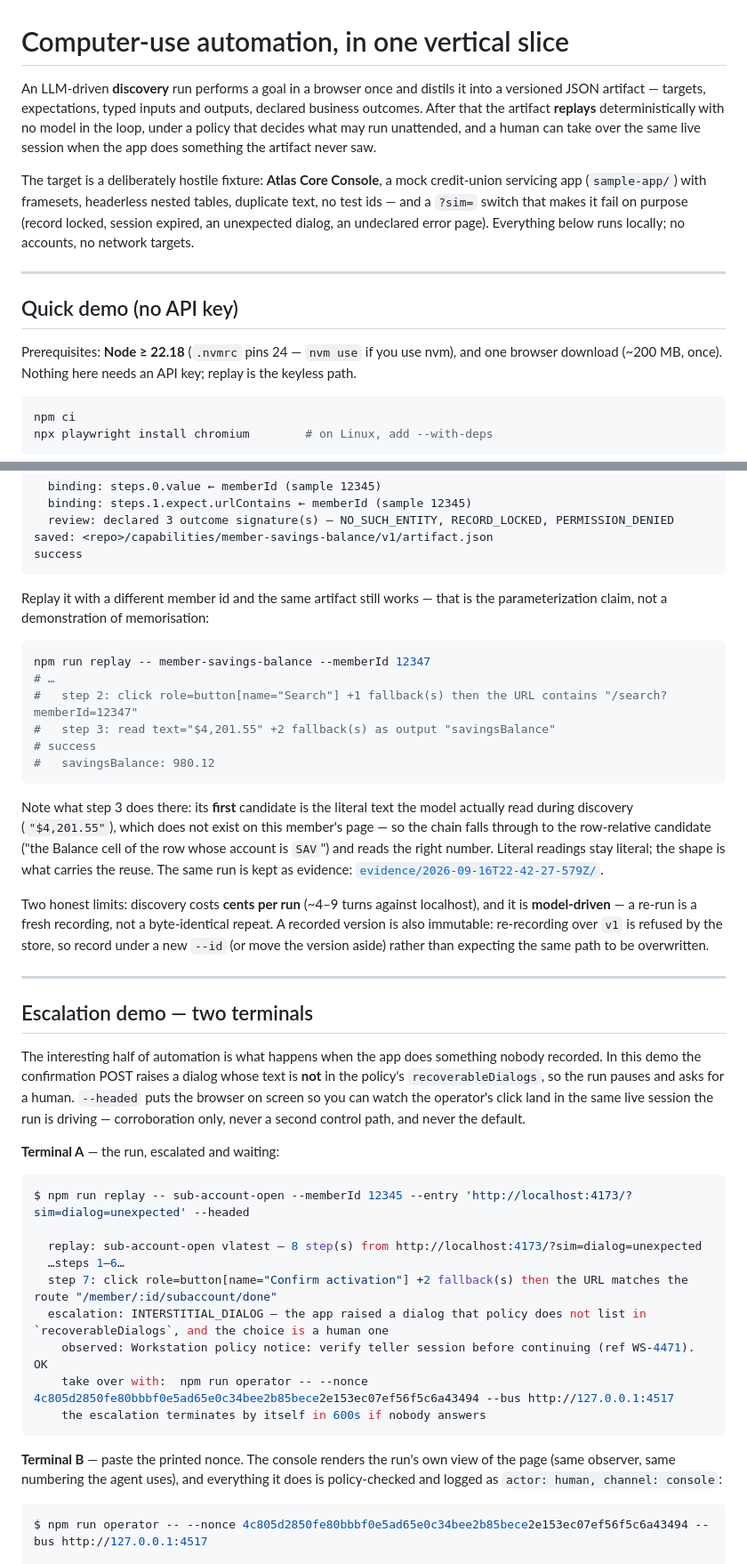
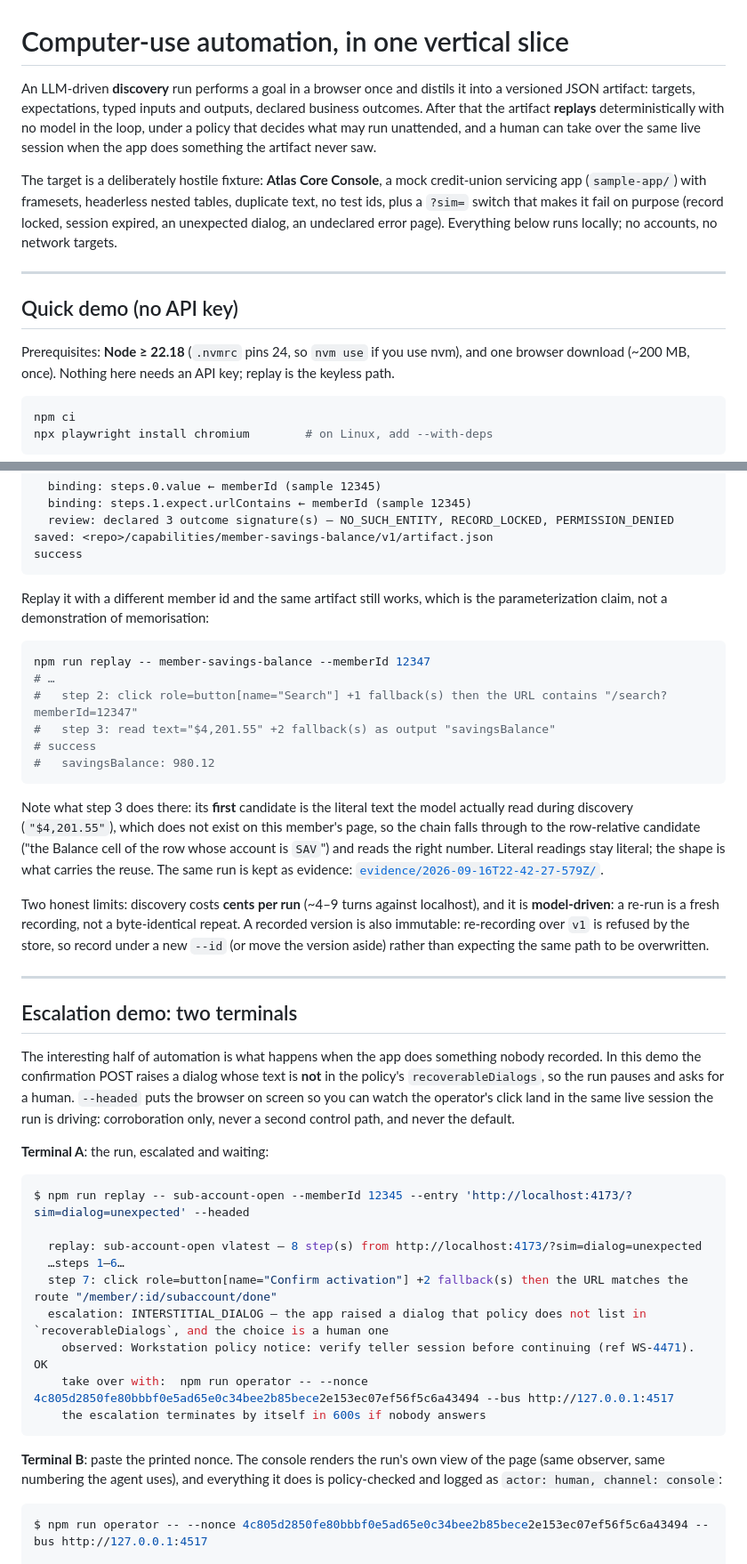
Before and after one commit to danysigha/computer-use-automation-system, a Markdown page: README.md, 2 parts joined by grey strips. Shown at 89% size. Drawn GitHub-style.

````diff
--- a/README.md
+++ b/README.md
@@ -1,13 +1,13 @@
 # Computer-use automation, in one vertical slice
 
 An LLM-driven **discovery** run performs a goal in a browser once and distils it into a versioned
-JSON artifact — targets, expectations, typed inputs and outputs, declared business outcomes. After
+JSON artifact: targets, expectations, typed inputs and outputs, declared business outcomes. After
 that the artifact **replays** deterministically with no model in the loop, under a policy that
 decides what may run unattended, and a human can take over the same live session when the app does
 something the artifact never saw.
 
 The target is a deliberately hostile fixture: **Atlas Core Console**, a mock credit-union servicing
-app (`sample-app/`) with framesets, headerless nested tables, duplicate text, no test ids — and a
+app (`sample-app/`) with framesets, headerless nested tables, duplicate text, no test ids, plus a
 `?sim=` switch that makes it fail on purpose (record locked, session expired, an unexpected dialog,
 an undeclared error page). Everything below runs locally; no accounts, no network targets.
 
@@ -15,7 +15,7 @@ an undeclared error page). Everything below runs locally; no accounts, no networ
 
 ## Quick demo (no API key)
 
-Prerequisites: **Node ≥ 22.18** (`.nvmrc` pins 24 — `nvm use` if you use nvm), and one browser
+Prerequisites: **Node ≥ 22.18** (`.nvmrc` pins 24, so `nvm use` if you use nvm), and one browser
 download (~200 MB, once). Nothing here needs an API key; replay is the keyless path.
 
 ```sh
@@ -99,7 +99,7 @@ saved: <repo>/capabilities/member-savings-balance/v1/artifact.json
 success
 ```
 
-Replay it with a different member id and the same artifact still works — that is the parameterization
+Replay it with a different member id and the same artifact still works, which is the parameterization
 claim, not a demonstration of memorisation:
 
 ```sh
@@ -112,27 +112,27 @@ npm run replay -- member-savings-balance --memberId 12347
 ```
 
 Note what step 3 does there: its **first** candidate is the literal text the model actually read
-during discovery (`"$4,201.55"`), which does not exist on this member's page — so the chain falls
+during discovery (`"$4,201.55"`), which does not exist on this member's page, so the chain falls
 through to the row-relative candidate ("the Balance cell of the row whose account is `SAV`") and reads
 the right number. Literal readings stay literal; the shape is what carries the reuse. The same run is
 kept as evidence: [`evidence/2026-09-16T22-42-27-579Z/`](evidence/2026-09-16T22-42-27-579Z/COMMAND.md).
 
 Two honest limits: discovery costs **cents per run** (~4–9 turns against localhost), and it is
-**model-driven** — a re-run is a fresh recording, not a byte-identical repeat. A recorded version is
+**model-driven**: a re-run is a fresh recording, not a byte-identical repeat. A recorded version is
 also immutable: re-recording over `v1` is refused by the store, so record under a new `--id` (or move
 the version aside) rather than expecting the same path to be overwritten.
 
 ---
 
-## Escalation demo — two terminals
+## Escalation demo: two terminals
 
 The interesting half of automation is what happens when the app does something nobody recorded. In
 this demo the confirmation POST raises a dialog whose text is **not** in the policy's
 `recoverableDialogs`, so the run pauses and asks for a human. `--headed` puts the browser on screen
-so you can watch the operator's click land in the same live session the run is driving — corroboration
+so you can watch the operator's click land in the same live session the run is driving: corroboration
 only, never a second control path, and never the default.
 
-**Terminal A** — the run, escalated and waiting:
+**Terminal A**: the run, escalated and waiting:
 
 ```console
 $ npm run replay -- sub-account-open --memberId 12345 --entry 'http://localhost:4173/?sim=dialog=unexpected' --headed
@@ -146,7 +146,7 @@ $ npm run replay -- sub-account-open --memberId 12345 --entry 'http://localhost:
     the escalation terminates by itself in 600s if nobody answers
 ```
 
-**Terminal B** — paste the printed nonce. The console renders the run's own view of the page (same
+**Terminal B**: paste the printed nonce. The console renders the run's own view of the page (same
 observer, same numbering the agent uses), and everything it does is policy-checked and logged as
 `actor: human, channel: console`:
 
````
Also changed, not shown: other parts of README.md (+12 -12 lines), REPORT.md (+36 -36 lines).
